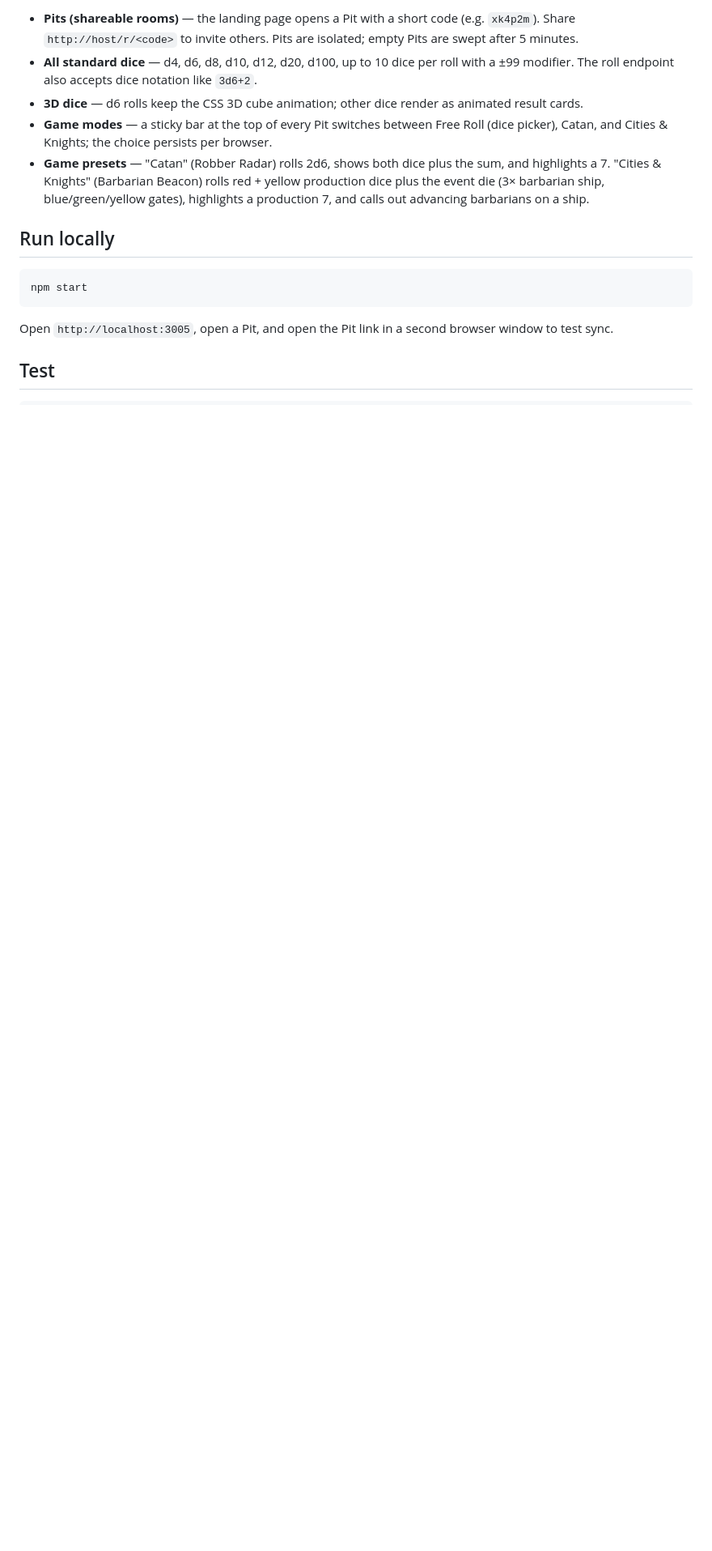
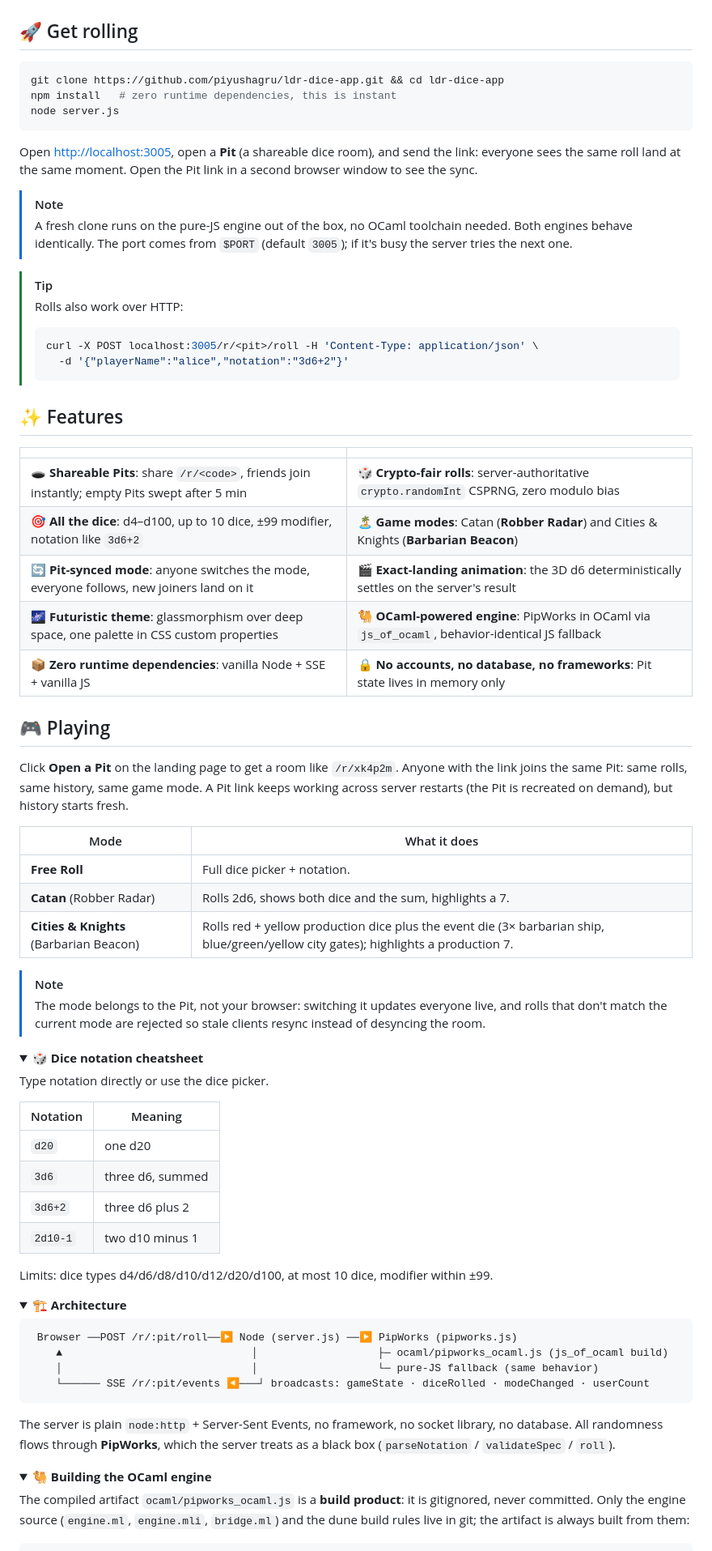
Before and after one commit to piyushagru/ldr-dice-app, a Markdown page: README.md, the part around one of its changes. Shown at 81% size. Drawn GitHub-style; folded sections open; blank space fills up the shorter version.

````diff
--- a/README.md
+++ b/README.md
@@ -13,18 +24,82 @@ Real-time synchronized dice rolling for long-distance gaming. Open a Pit (a shar
 
-- **Pits (shareable rooms)** — the landing page opens a Pit with a short code (e.g. `xk4p2m`). Share `http://host/r/<code>` to invite others. Pits are isolated; empty Pits are swept after 5 minutes.
-- **All standard dice** — d4, d6, d8, d10, d12, d20, d100, up to 10 dice per roll with a ±99 modifier. The roll endpoint also accepts dice notation like `3d6+2`.
-- **3D dice** — d6 rolls keep the CSS 3D cube animation; other dice render as animated result cards.
-- **Game modes** — a sticky bar at the top of every Pit switches between Free Roll (dice picker), Catan, and Cities & Knights; the choice persists per browser.
-- **Game presets** — "Catan" (Robber Radar) rolls 2d6, shows both dice plus the sum, and highlights a 7. "Cities & Knights" (Barbarian Beacon) rolls red + yellow production dice plus the event die (3× barbarian ship, blue/green/yellow gates), highlights a production 7, and calls out advancing barbarians on a ship.
+</div>
 
-## Run locally
+## 🚀 Get rolling
 
 ```bash
-npm start
+git clone https://github.com/piyushagru/ldr-dice-app.git && cd ldr-dice-app
+npm install   # zero runtime dependencies, this is instant
+node server.js
 ```
 
-Open `http://localhost:3005`, open a Pit, and open the Pit link in a second browser window to test sync.
+Open <http://localhost:3005>, open a **Pit** (a shareable dice room), and send the link: everyone sees the same roll land at the same moment. Open the Pit link in a second browser window to see the sync.
 
-## Test
+> [!NOTE]
+> A fresh clone runs on the pure-JS engine out of the box, no OCaml toolchain needed. Both engines behave identically. The port comes from `$PORT` (default `3005`); if it's busy the server tries the next one.
+
+> [!TIP]
+> Rolls also work over HTTP:
+> ```bash
+> curl -X POST localhost:3005/r/<pit>/roll -H 'Content-Type: application/json' \
+>   -d '{"playerName":"alice","notation":"3d6+2"}'
+> ```
+
+## ✨ Features
+
+| | |
+|---|---|
+| 🕳️ **Shareable Pits**: share `/r/<code>`, friends join instantly; empty Pits swept after 5 min | 🎲 **Crypto-fair rolls**: server-authoritative `crypto.randomInt` CSPRNG, zero modulo bias |
+| 🎯 **All the dice**: d4–d100, up to 10 dice, ±99 modifier, notation like `3d6+2` | 🏝️ **Game modes**: Catan (**Robber Radar**) and Cities & Knights (**Barbarian Beacon**) |
+| 🔄 **Pit-synced mode**: anyone switches the mode, everyone follows, new joiners land on it | 🎬 **Exact-landing animation**: the 3D d6 deterministically settles on the server's result |
+| 🌌 **Futuristic theme**: glassmorphism over deep space, one palette in CSS custom properties | 🐫 **OCaml-powered engine**: PipWorks in OCaml via `js_of_ocaml`, behavior-identical JS fallback |
+| 📦 **Zero runtime dependencies**: vanilla Node + SSE + vanilla JS | 🔒 **No accounts, no database, no frameworks**: Pit state lives in memory only |
+
+## 🎮 Playing
+
+Click **Open a Pit** on the landing page to get a room like `/r/xk4p2m`. Anyone with the link joins the same Pit: same rolls, same history, same game mode. A Pit link keeps working across server restarts (the Pit is recreated on demand), but history starts fresh.
+
+| Mode | What it does |
+|---|---|
+| **Free Roll** | Full dice picker + notation. |
+| **Catan** (Robber Radar) | Rolls 2d6, shows both dice and the sum, highlights a 7. |
+| **Cities & Knights** (Barbarian Beacon) | Rolls red + yellow production dice plus the event die (3× barbarian ship, blue/green/yellow city gates); highlights a production 7. |
+
+> [!NOTE]
+> The mode belongs to the Pit, not your browser: switching it updates everyone live, and rolls that don't match the current mode are rejected so stale clients resync instead of desyncing the room.
+
+<details>
+<summary>🎲 <b>Dice notation cheatsheet</b></summary>
+
+Type notation directly or use the dice picker.
+
+| Notation | Meaning |
+|---|---|
+| `d20` | one d20 |
+| `3d6` | three d6, summed |
+| `3d6+2` | three d6 plus 2 |
+| `2d10-1` | two d10 minus 1 |
+
+Limits: dice types d4/d6/d8/d10/d12/d20/d100, at most 10 dice, modifier within ±99.
+
+</details>
+
+<details>
+<summary>🏗️ <b>Architecture</b></summary>
+
+```
+ Browser ──POST /r/:pit/roll──▶ Node (server.js) ──▶ PipWorks (pipworks.js)
+    ▲                              │                   ├─ ocaml/pipworks_ocaml.js (js_of_ocaml build)
+    │                              │                   └─ pure-JS fallback (same behavior)
+    └────── SSE /r/:pit/events ◀───┘ broadcasts: gameState · diceRolled · modeChanged · userCount
+```
+
+The server is plain `node:http` + Server-Sent Events, no framework, no socket library, no database. All randomness flows through **PipWorks**, which the server treats as a black box (`parseNotation` / `validateSpec` / `roll`).
+
+</details>
+
+<details>
+<summary>🐫 <b>Building the OCaml engine</b></summary>
+
+The compiled artifact `ocaml/pipworks_ocaml.js` is a **build product**: it is gitignored, never committed. Only the engine source (`engine.ml`, `engine.mli`, `bridge.ml`) and the dune build rules live in git; the artifact is always built from them:
 
 ```bash
````
Also changed, not shown: other parts of README.md (+64 -41 lines).
